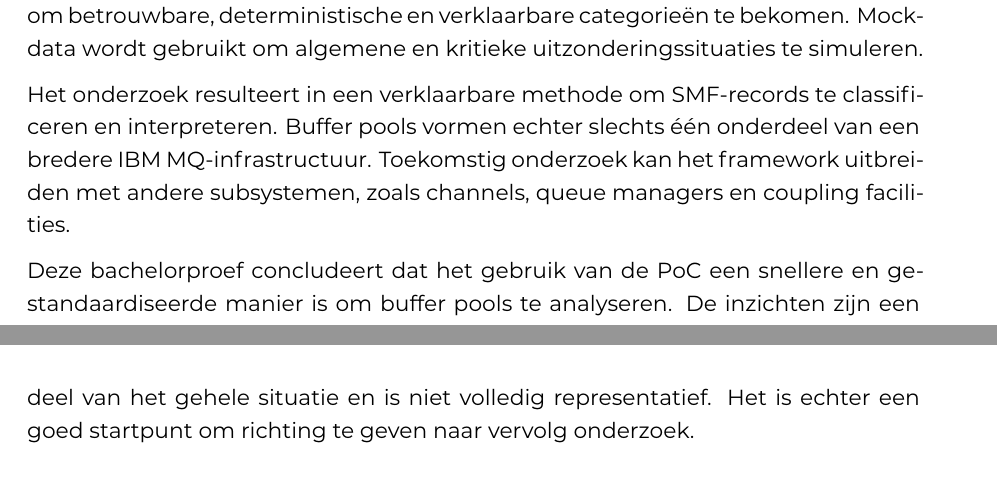
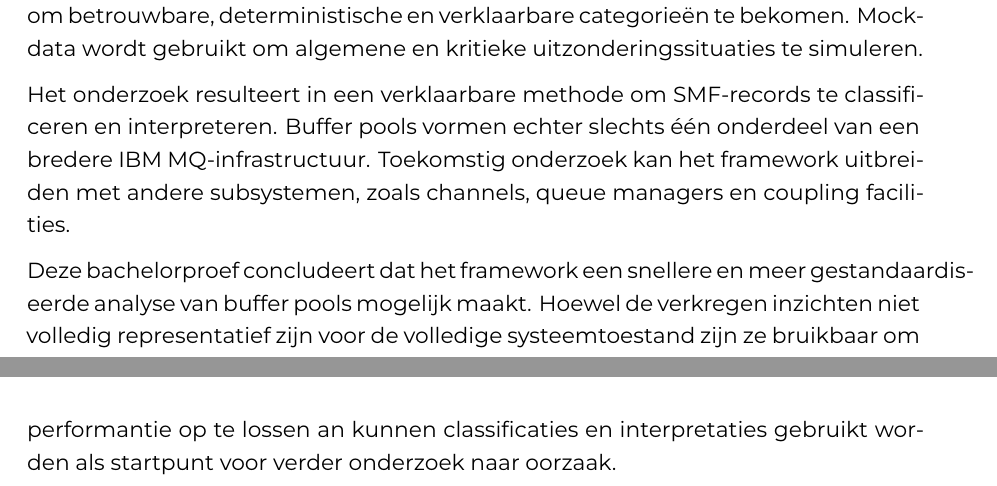
Before and after one commit to YangshengJorisXu/latexBP_JorisYangshengXu, a LaTeX thesis (bachproef/FamilienaamVoornaamBP.tex, which reads bachproef/samenvatting.tex): two parts of pages 6 and 7 of 71, joined at a grey line, cut so that both start at the same text. Compiled offline with XeLaTeX; a LaTeX package or settings file that is missing is left out.

Commit message:
verkorten

```diff
--- a/bachproef/samenvatting.tex
+++ b/bachproef/samenvatting.tex
@@ -65,9 +65,9 @@ Het onderzoek resulteert in een verklaarbare methode om SMF-records te classific
 Buffer pools vormen echter slechts één onderdeel van een bredere IBM MQ-infrastructuur.
 Toekomstig onderzoek kan het framework uitbreiden met andere subsystemen, zoals channels, queue managers en coupling facilities.
 
-Deze bachelorproef concludeert dat het gebruik van de PoC een snellere en gestandaardiseerde manier is om buffer pools te analyseren.
-De inzichten zijn een deel van het gehele situatie en is niet volledig representatief.
-Het is echter een goed startpunt om richting te geven naar vervolg onderzoek.
+Deze bachelorproef concludeert dat het framework een snellere en meer gestandaardiseerde analyse van buffer pools mogelijk maakt.
+Hoewel de verkregen inzichten niet volledig representatief zijn voor de volledige systeemtoestand zijn ze bruikbaar om performantie op te lossen an
+kunnen classificaties en interpretaties gebruikt worden als startpunt voor verder onderzoek naar oorzaak.
 
 
 
```
